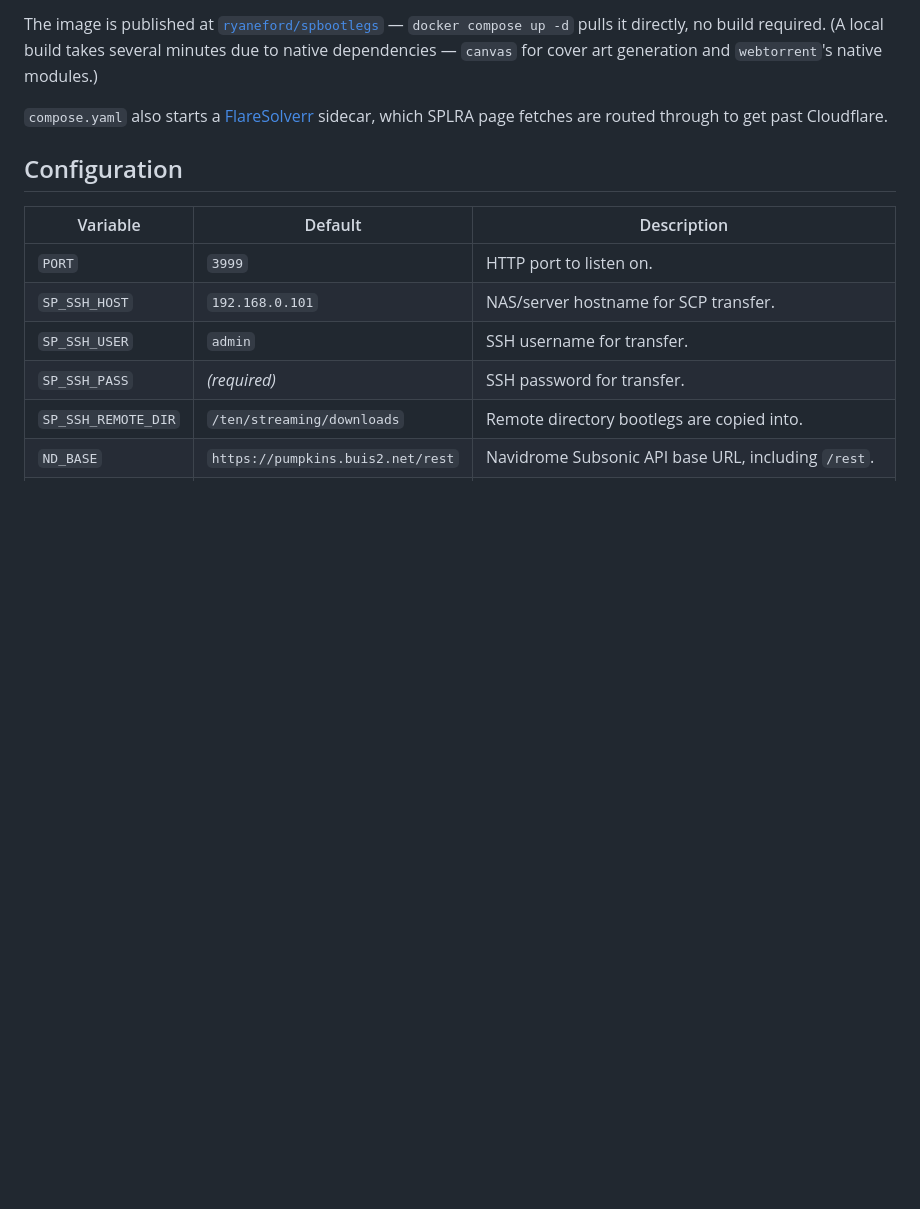
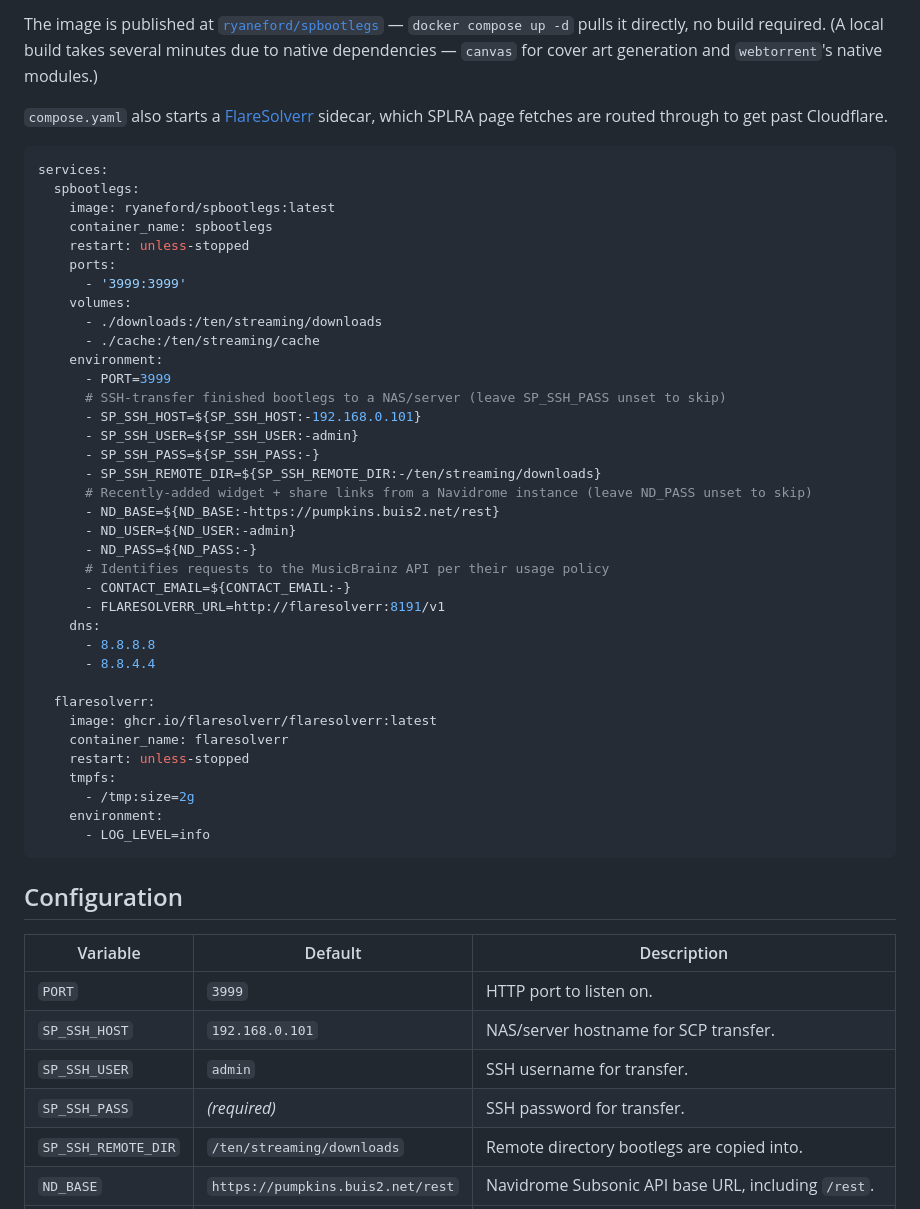
Before and after one commit to ryaneford/spbootlegs, a Markdown page: README.md, the part around the change. GitHub-like rendering; blank space fills up the shorter version.

Commit message:
Embed compose.yaml directly in README for easier copy-paste deploy

````diff
--- a/README.md
+++ b/README.md
@@ -52,6 +52,45 @@ generation and `webtorrent`'s native modules.)
 [FlareSolverr](https://github.com/FlareSolverr/FlareSolverr) sidecar, which
 SPLRA page fetches are routed through to get past Cloudflare.
 
+```yaml
+services:
+  spbootlegs:
+    image: ryaneford/spbootlegs:latest
+    container_name: spbootlegs
+    restart: unless-stopped
+    ports:
+      - '3999:3999'
+    volumes:
+      - ./downloads:/ten/streaming/downloads
+      - ./cache:/ten/streaming/cache
+    environment:
+      - PORT=3999
+      # SSH-transfer finished bootlegs to a NAS/server (leave SP_SSH_PASS unset to skip)
+      - SP_SSH_HOST=${SP_SSH_HOST:-192.168.0.101}
+      - SP_SSH_USER=${SP_SSH_USER:-admin}
+      - SP_SSH_PASS=${SP_SSH_PASS:-}
+      - SP_SSH_REMOTE_DIR=${SP_SSH_REMOTE_DIR:-/ten/streaming/downloads}
+      # Recently-added widget + share links from a Navidrome instance (leave ND_PASS unset to skip)
+      - ND_BASE=${ND_BASE:-https://pumpkins.buis2.net/rest}
+      - ND_USER=${ND_USER:-admin}
+      - ND_PASS=${ND_PASS:-}
+      # Identifies requests to the MusicBrainz API per their usage policy
+      - CONTACT_EMAIL=${CONTACT_EMAIL:-}
+      - FLARESOLVERR_URL=http://flaresolverr:8191/v1
+    dns:
+      - 8.8.8.8
+      - 8.8.4.4
+
+  flaresolverr:
+    image: ghcr.io/flaresolverr/flaresolverr:latest
+    container_name: flaresolverr
+    restart: unless-stopped
+    tmpfs:
+      - /tmp:size=2g
+    environment:
+      - LOG_LEVEL=info
+```
+
 ## Configuration
 
 | Variable | Default | Description |
````
